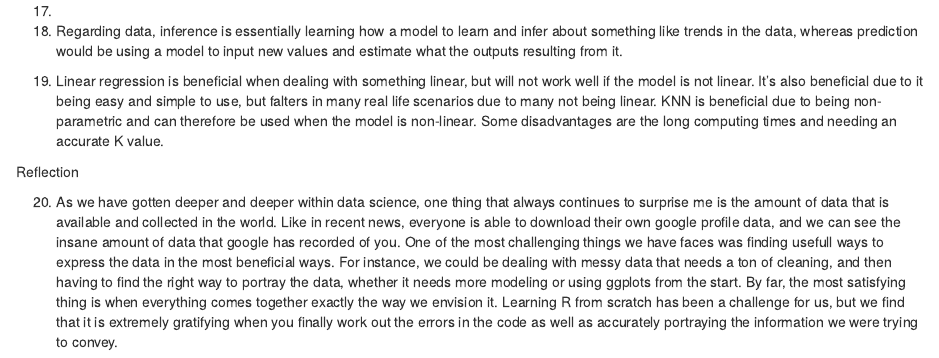
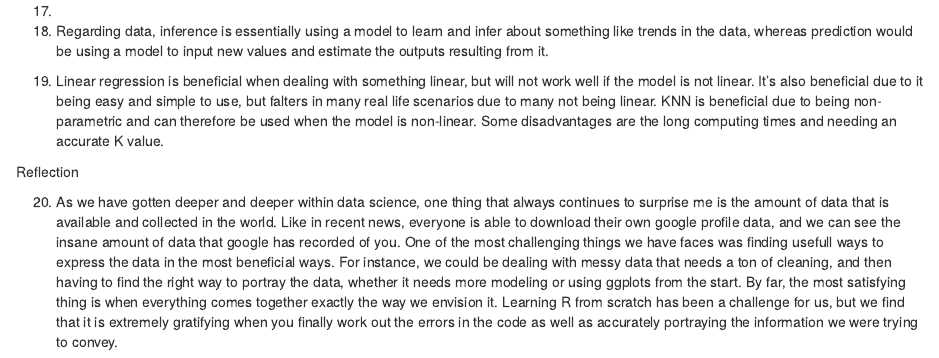
Before and after one commit to nahaas97/ds202_lab5, an R Markdown document (team.Rmd): the page in a window 1100 px wide, from 3840 px down. Rendered offline with R 4.5, knitr and Pandoc, with nearby package versions; some code elsewhere in the file could not run offline.

Commit message:
fixed typing errors

```diff
--- a/team.Rmd
+++ b/team.Rmd
@@ -130,9 +130,9 @@ fit = lm(glyhb_star ~stab.glu + age + waist + ratio+ factor(frame),data=diabetes
 17.
 
 18.
-Regarding data, inference is essentially learning how a model to learn and infer about something like trends in the data, whereas prediction would be using a model to input new values and estimate what the outputs resulting from it.
+Regarding data, inference is essentially using a model to learn and infer about something like trends in the data, whereas prediction would be using a model to input new values and estimate the outputs resulting from it.
 
-19.  Linear regression is beneficial when dealing with something linear, but will not work well if the model is not linear.  It's also beneficial due to it being easy and simple to use, but falters in many real life scenarios due to many not being linear.  KNN is beneficial due to being non-parametric and can therefore be used when the model is non-linear. Some disadvantages are the long computing times and needing an accurate K value\.
+19.  Linear regression is beneficial when dealing with something linear, but will not work well if the model is not linear.  It's also beneficial due to it being easy and simple to use, but falters in many real life scenarios due to many not being linear.  KNN is beneficial due to being non-parametric and can therefore be used when the model is non-linear. Some disadvantages are the long computing times and needing an accurate K value.
 
 Reflection
 
```
